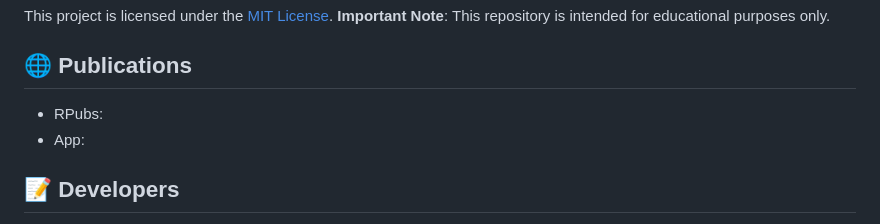
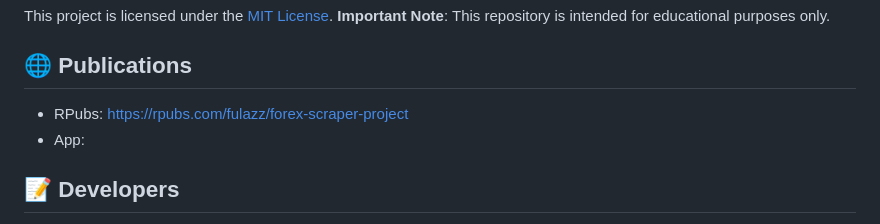
Before and after one commit to fulazz/forex-scraper, a Markdown page: README.md, the part around the change. Drawn GitHub-style.

```diff
--- a/README.md
+++ b/README.md
@@ -69,7 +69,7 @@ This project is licensed under the [MIT License](LICENSE).
 **Important Note**: This repository is intended for educational purposes only.
 
 ## :globe_with_meridians: Publications
-- RPubs:
+- RPubs: https://rpubs.com/fulazz/forex-scraper-project
 - App:
 
 ## :pencil: Developers
```
